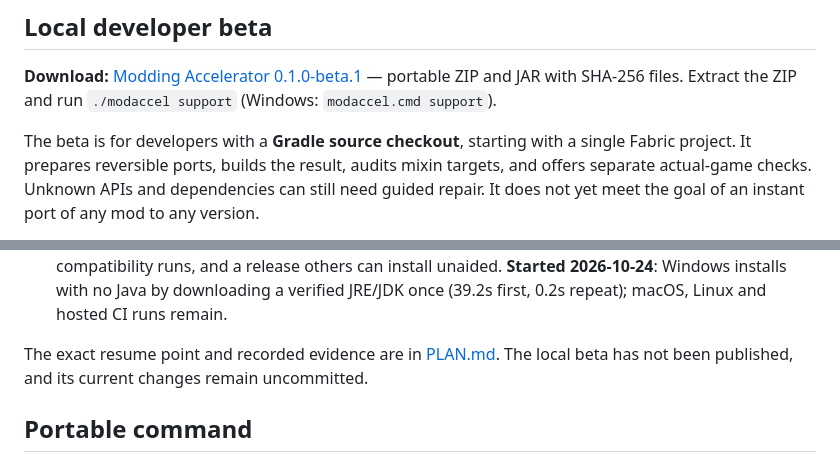
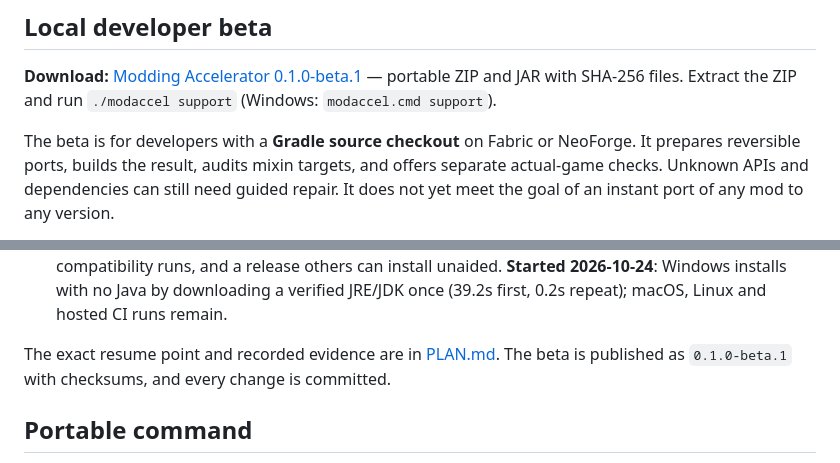
Before and after one commit to Noisemaker111/modding-accelerator, a Markdown page: README.md, 2 parts joined by grey strips. Rendered like a GitHub page.

```diff
--- a/README.md
+++ b/README.md
@@ -45,8 +45,7 @@ The ordered plan is in [`ROADMAP.md`](ROADMAP.md); the current resume point and
 — portable ZIP and JAR with SHA-256 files. Extract the ZIP and run `./modaccel support`
 (Windows: `modaccel.cmd support`).
 
-The beta is for developers with a **Gradle source checkout**, starting with a single
-Fabric project. It prepares reversible ports, builds the result, audits mixin targets,
+The beta is for developers with a **Gradle source checkout** on Fabric or NeoForge. It prepares reversible ports, builds the result, audits mixin targets,
 and offers separate actual-game checks. Unknown APIs and dependencies can still need
 guided repair. It does not yet meet the goal of an instant port of any mod to any version.
 
@@ -103,8 +102,8 @@ The remaining work toward that goal, in order:
    **Started 2026-10-24**: Windows installs with no Java by downloading a verified JRE/JDK
    once (39.2s first, 0.2s repeat); macOS, Linux and hosted CI runs remain.
 
-The exact resume point and recorded evidence are in [PLAN.md](PLAN.md). The local
-beta has not been published, and its current changes remain uncommitted.
+The exact resume point and recorded evidence are in [PLAN.md](PLAN.md). The beta is published
+as `0.1.0-beta.1` with checksums, and every change is committed.
 
 ## Portable command
 
```
